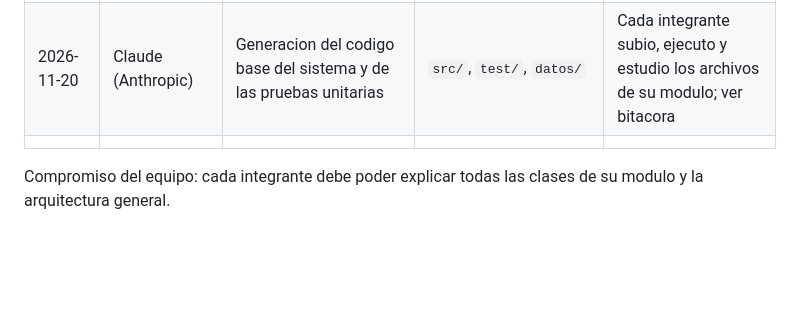
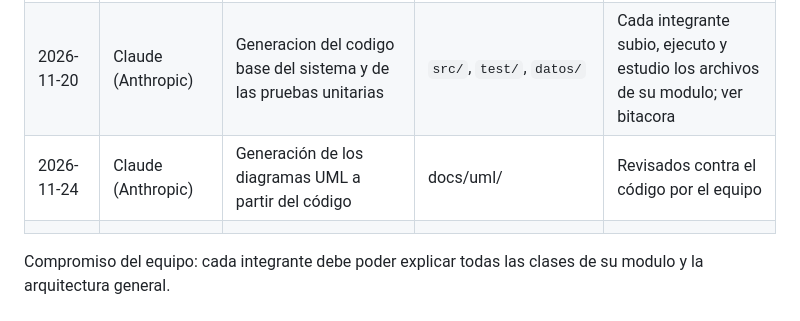
Before and after one commit to JuanM0912/restaurant-manager, a Markdown page: docs/registro-ia.md, the part around the change. Rendered like a GitHub page; blank space fills up the shorter version.

```diff
--- a/docs/registro-ia.md
+++ b/docs/registro-ia.md
@@ -7,6 +7,7 @@ y como lo verifico el equipo. Agregar una fila cada vez que se use IA.
 |---|---|---|---|---|
 | 2026-11-20 | Claude (Anthropic) | Planificacion: alcance, arquitectura, eleccion de patrones, cronograma y guia de GitHub | Plan general, `docs/requisitos.md` | Revisado y aprobado por los tres integrantes |
 | 2026-11-20 | Claude (Anthropic) | Generacion del codigo base del sistema y de las pruebas unitarias | `src/`, `test/`, `datos/` | Cada integrante subio, ejecuto y estudio los archivos de su modulo; ver bitacora |
+| 2026-11-24 | Claude (Anthropic) | Generación de los diagramas UML a partir del código | docs/uml/ | Revisados contra el código por el equipo |
 | | | | | |
 
 Compromiso del equipo: cada integrante debe poder explicar todas las clases de su modulo y la arquitectura general.
```
Also changed, not shown: docs/diseno.md (+7 -0 lines), docs/03-patron-factory-method.png (added), docs/04-patron-decorator.png (added), docs/05-patron-strategy.png (added).
